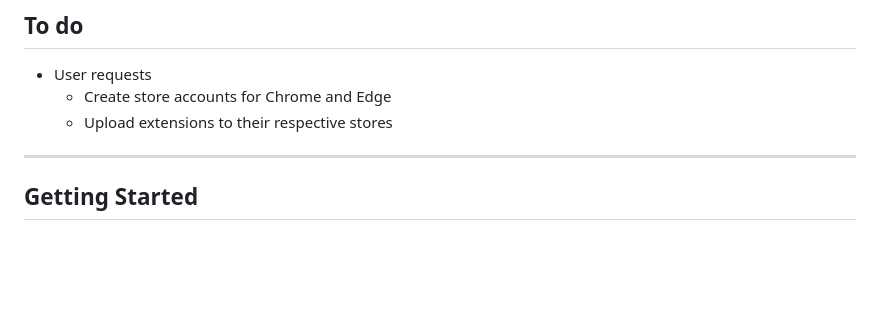
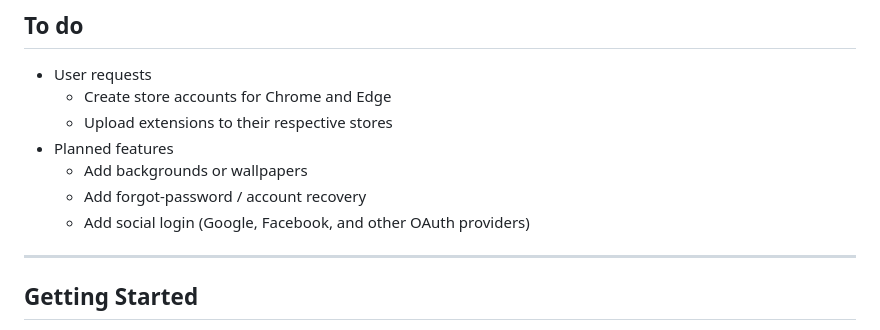
Before and after one commit to garfield-arlene/stelr, a Markdown page: README.md, the part around the change. Rendered like a GitHub page; blank space fills up the shorter version.

Commit message:
Update README To do with incomplete milestones
Cross-checked the repo's 6 GitHub milestones against what's actually
shipped (Features list + a grep of app.py):
- Add user account management with login -- done (login, sessions,
  registration/approval, password changes are all in Features)
- Add filters -- done (keyword and rank filters are in Features)
- Add folder support -- done (filter_by_group/resolve_group_id exist
  in app.py, and it's in Features), despite having no tracked issues
- Add backgrounds or wallpapers -- not started, no code found
- Add forgot-password / account recovery -- not done; the admin-side
  password reset in app.py is a different feature (README's Getting
  Started section already says the only recovery today is wiping the
  data volume)
- Add social login (Google, Facebook, OAuth) -- not started, no code
  found

Added the three incomplete ones under a new "Planned features"
heading, alongside the existing "User requests" items. Docs only, no
code changes -- VERSION is untouched.

Co-Authored-By: Claude Sonnet 5 <noreply@anthropic.com>
Claude-Session: https://claude.ai/code/session_01YBS52p6JHSMrayrPgqegka

```diff
--- a/README.md
+++ b/README.md
@@ -44,6 +44,10 @@ and approval.
 - User requests
   - Create store accounts for Chrome and Edge
   - Upload extensions to their respective stores
+- Planned features
+  - Add backgrounds or wallpapers
+  - Add forgot-password / account recovery
+  - Add social login (Google, Facebook, and other OAuth providers)
 
 ---
 
```
